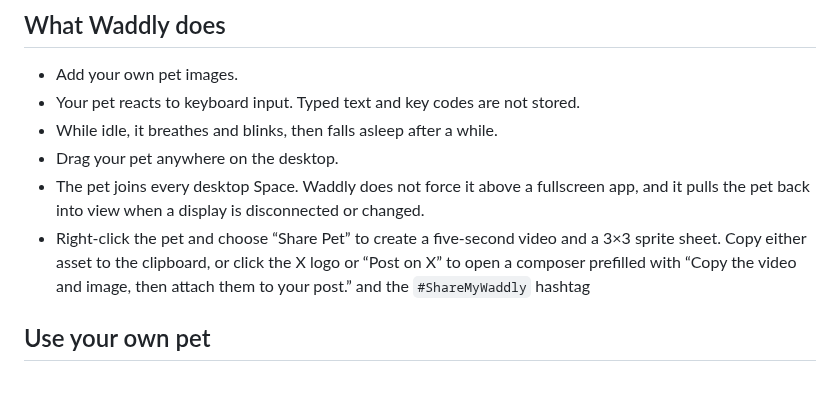
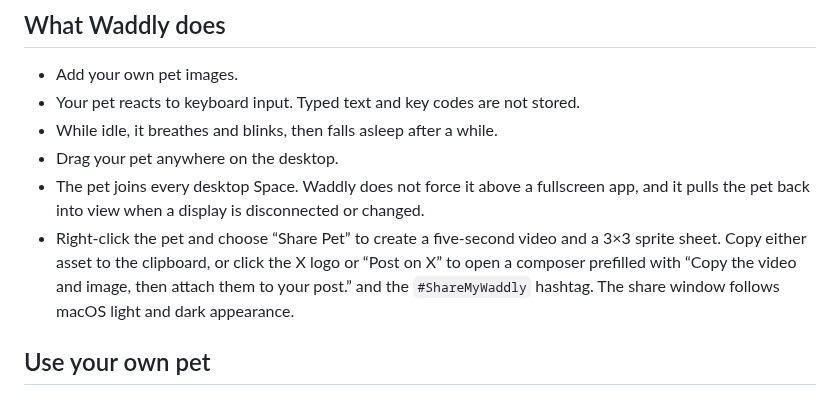
Before and after one commit to nyatinte/Waddly, a Markdown page: README.md, the part around the change. Drawn GitHub-style.

```diff
--- a/README.md
+++ b/README.md
@@ -18,7 +18,7 @@
 - While idle, it breathes and blinks, then falls asleep after a while.
 - Drag your pet anywhere on the desktop.
 - The pet joins every desktop Space. Waddly does not force it above a fullscreen app, and it pulls the pet back into view when a display is disconnected or changed.
-- Right-click the pet and choose “Share Pet” to create a five-second video and a 3×3 sprite sheet. Copy either asset to the clipboard, or click the X logo or “Post on X” to open a composer prefilled with “Copy the video and image, then attach them to your post.” and the `#ShareMyWaddly` hashtag
+- Right-click the pet and choose “Share Pet” to create a five-second video and a 3×3 sprite sheet. Copy either asset to the clipboard, or click the X logo or “Post on X” to open a composer prefilled with “Copy the video and image, then attach them to your post.” and the `#ShareMyWaddly` hashtag. The share window follows macOS light and dark appearance.
 
 ## Use your own pet
 
```
Also changed, not shown: README.ja.md (+1 -1 lines), docs/images/share-dialog-dark-mode.png (added), 4 other files.
